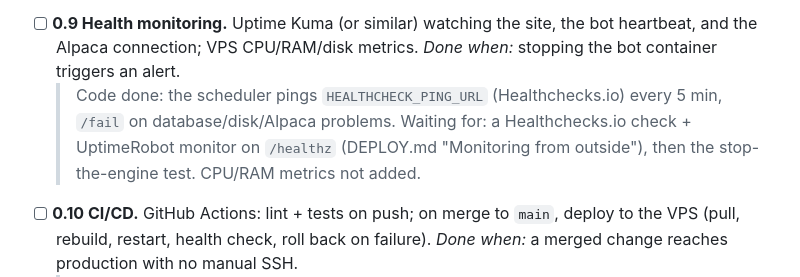
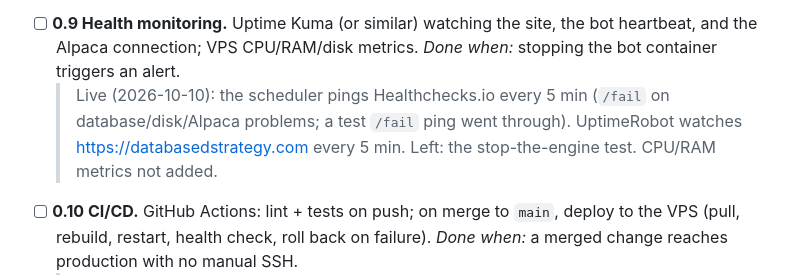
Before and after one commit to danielratz123-hub/ai-trading-league, a Markdown page: ROADMAP.md, the part around the change. Drawn GitHub-style.

Commit message:
Roadmap: 0.9 monitors live
Co-Authored-By: Claude Opus 5.5 <noreply@anthropic.com>

```diff
--- a/ROADMAP.md
+++ b/ROADMAP.md
@@ -42,7 +42,7 @@ Protect the data and make the system survivable before adding features.
   > Done (`arena/logs.py`). JSON on the server; `run_id` = `job-<job_runs id>`, plus agent/model for agent work; every line of every job in `data/logs/<date>.jsonl`. Grafana/Loki not added.
 - [ ] **0.9 Health monitoring.** Uptime Kuma (or similar) watching the site, the bot heartbeat, and the Alpaca connection; VPS CPU/RAM/disk metrics.
   *Done when:* stopping the bot container triggers an alert.
-  > Code done: the scheduler pings `HEALTHCHECK_PING_URL` (Healthchecks.io) every 5 min, `/fail` on database/disk/Alpaca problems. Waiting for: a Healthchecks.io check + UptimeRobot monitor on `/healthz` (DEPLOY.md "Monitoring from outside"), then the stop-the-engine test. CPU/RAM metrics not added.
+  > Live (2026-10-10): the scheduler pings Healthchecks.io every 5 min (`/fail` on database/disk/Alpaca problems; a test `/fail` ping went through). UptimeRobot watches https://databasedstrategy.com every 5 min. Left: the stop-the-engine test. CPU/RAM metrics not added.
 - [ ] **0.10 CI/CD.** GitHub Actions: lint + tests on push; on merge to `main`, deploy to the VPS (pull, rebuild, restart, health check, roll back on failure).
   *Done when:* a merged change reaches production with no manual SSH.
   > Code done: `.github/workflows/ci.yml` (ruff + tests; deploy on main) and `scripts/deploy.sh` (waits for a quiet moment, rebuild, health check, automatic rollback, Telegram). Waiting for: the private GitHub repo, deploy keys and secrets (DEPLOY.md "GitHub and automatic deploys").
```
